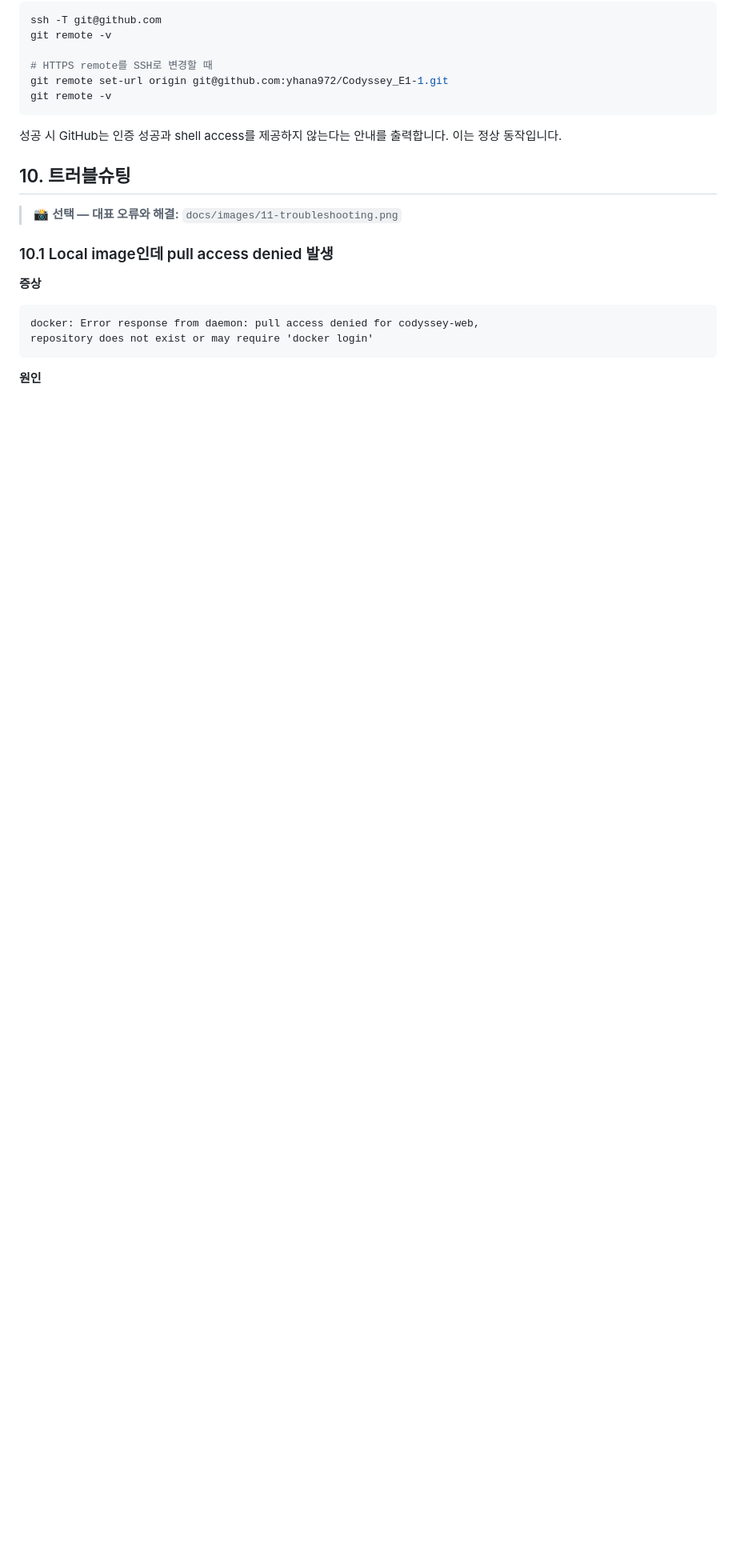
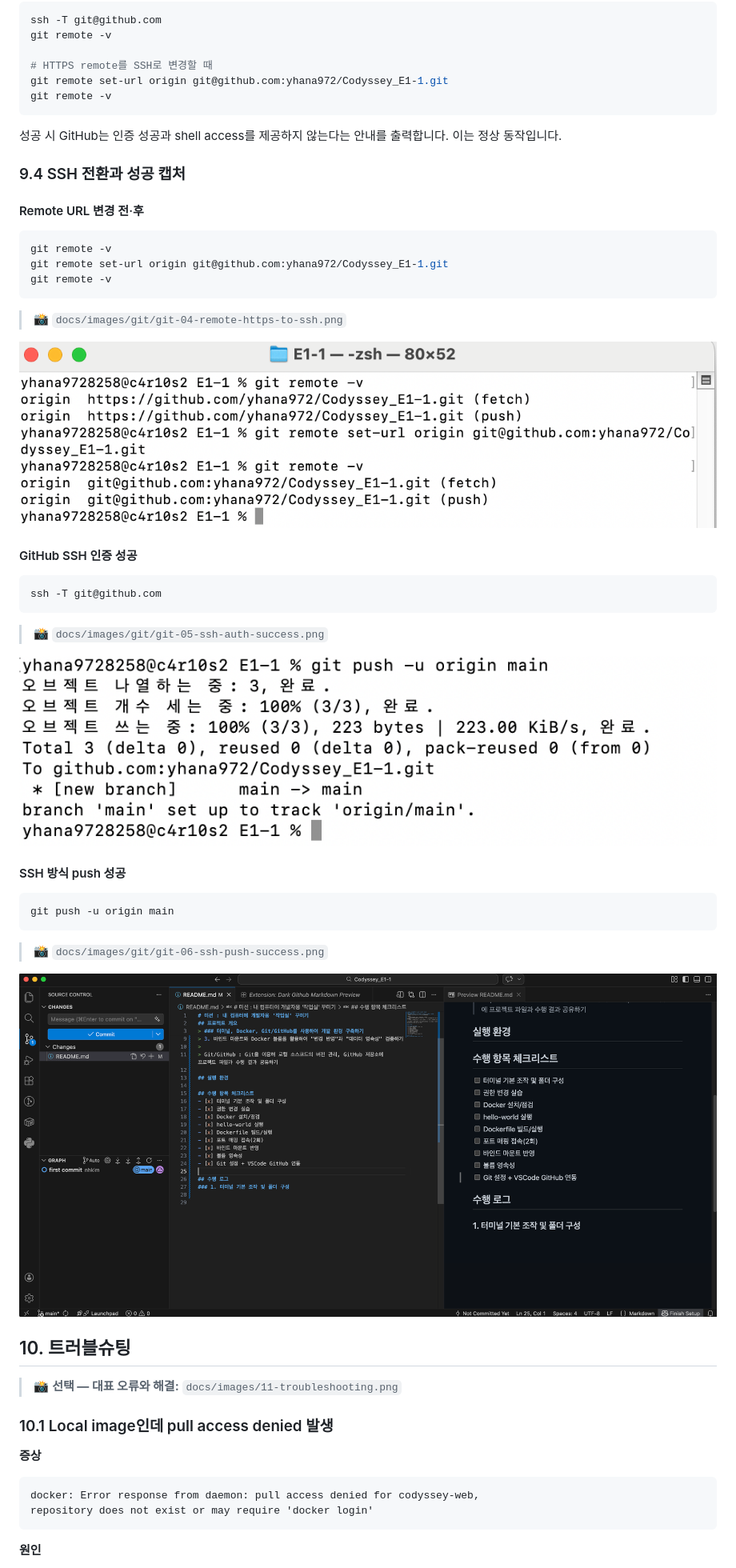
Before and after one commit to yhana972/Codyssey_E1-1, a Markdown page: wiki/E1-1-개발환경-실습-가이드.md, the part around one of its changes. Shown at 80% size. Rendered like a GitHub page; pictures changed too: docs/images/git/git-04-remote-https-to-ssh.png (added), docs/images/git/git-05-ssh-auth-success.png (added), docs/images/git/git-06-ssh-push-success.png (added); blank space fills up the shorter version.

````diff
--- a/wiki/E1-1-개발환경-실습-가이드.md
+++ b/wiki/E1-1-개발환경-실습-가이드.md
@@ -808,6 +861,40 @@ git remote -v
 
 성공 시 GitHub는 인증 성공과 shell access를 제공하지 않는다는 안내를 출력합니다. 이는 정상 동작입니다.
 
+### 9.4 SSH 전환과 성공 캡처
+
+#### Remote URL 변경 전·후
+
+```bash
+git remote -v
+git remote set-url origin git@github.com:yhana972/Codyssey_E1-1.git
+git remote -v
+```
+
+> 📸 `docs/images/git/git-04-remote-https-to-ssh.png`
+
+![Git Remote URL을 HTTPS에서 SSH로 변경](https://raw.githubusercontent.com/yhana972/Codyssey_E1-1/main/docs/images/git/git-04-remote-https-to-ssh.png)
+
+#### GitHub SSH 인증 성공
+
+```bash
+ssh -T git@github.com
+```
+
+> 📸 `docs/images/git/git-05-ssh-auth-success.png`
+
+![GitHub SSH 인증 성공](https://raw.githubusercontent.com/yhana972/Codyssey_E1-1/main/docs/images/git/git-05-ssh-auth-success.png)
+
+#### SSH 방식 push 성공
+
+```bash
+git push -u origin main
+```
+
+> 📸 `docs/images/git/git-06-ssh-push-success.png`
+
+![GitHub SSH Remote를 이용한 push 성공](https://raw.githubusercontent.com/yhana972/Codyssey_E1-1/main/docs/images/git/git-06-ssh-push-success.png)
+
 ## 10. 트러블슈팅
 
 > 📸 **선택 — 대표 오류와 해결:** `docs/images/11-troubleshooting.png`
````
Also changed, not shown: other parts of wiki/E1-1-개발환경-실습-가이드.md (+56 -3 lines), README.md (+3 -3 lines), docs/images/README.md (+6 -1 lines), docs/images/git/git-01-config-user.png (added), docs/images/git/git-02-config-list.png (added), docs/images/git/git-03-initial-push.png (added), 1 other file.
